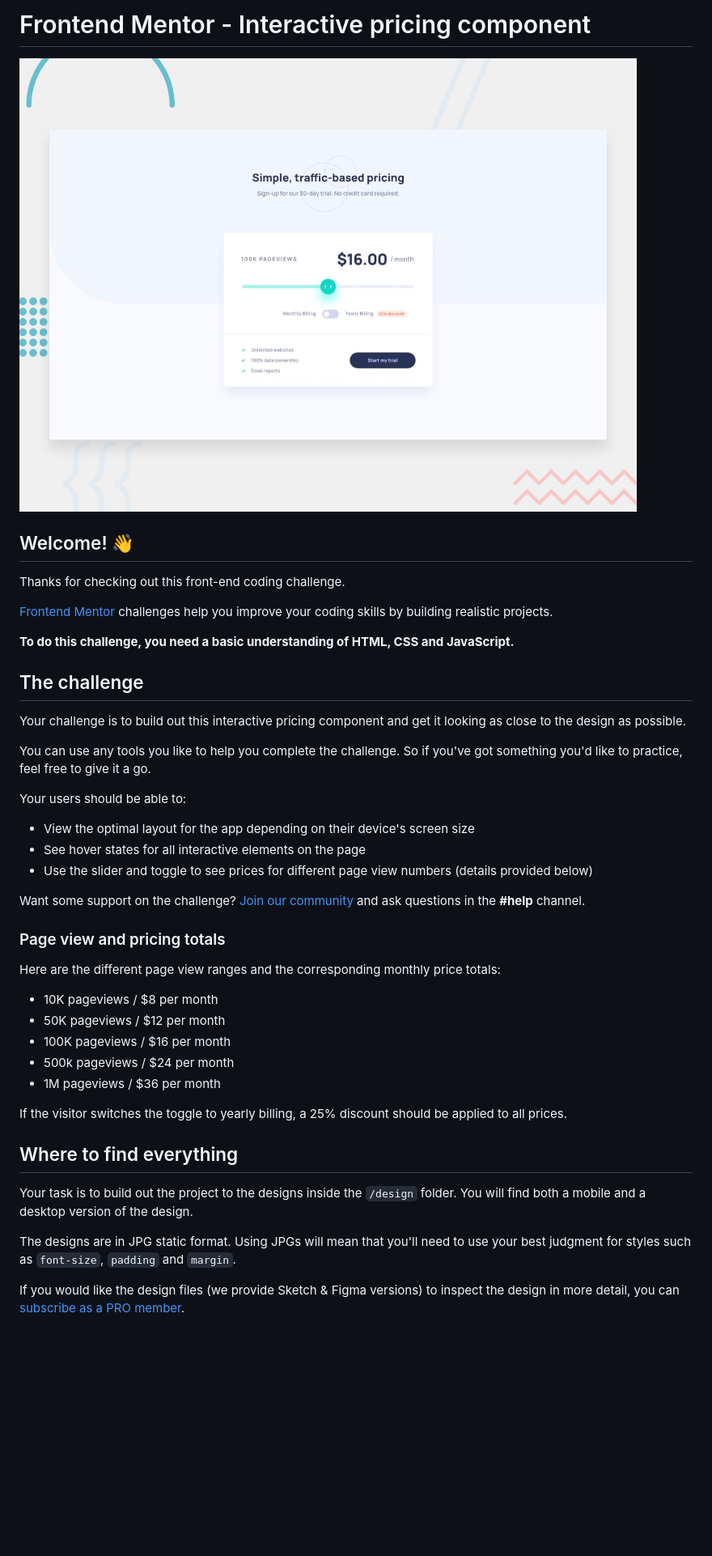
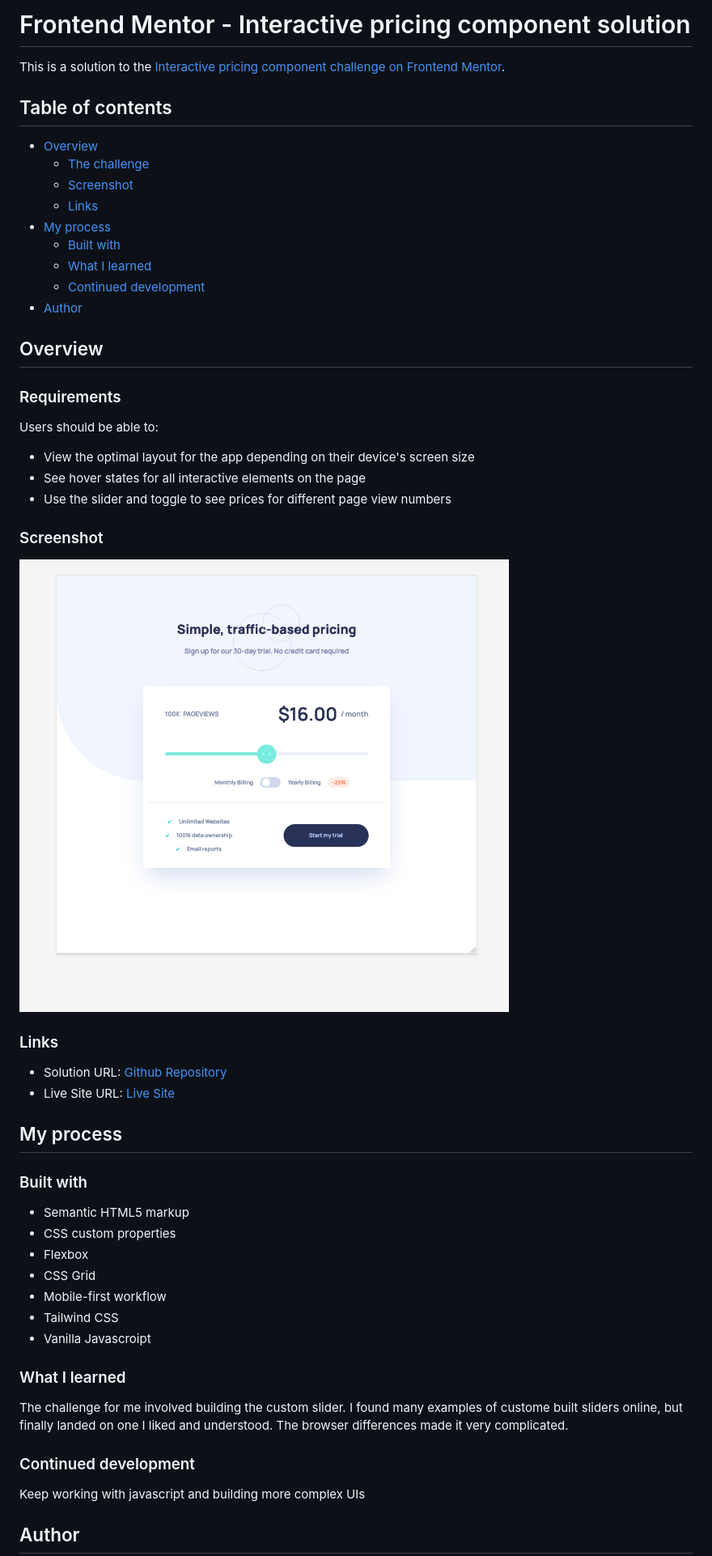
Before and after one commit to jacksonwhiting/interactive-pricing-component, a Markdown page: README.md, the part around the change printed below. Shown: that part at 81% size. Rendered like a GitHub page; pictures changed too: src/assets/images/screen-shot-interactive-pricing-component.png (added); blank space fills up the shorter version.

```diff
--- a/README.md
+++ b/README.md
@@ -1,46 +1,57 @@
-# Frontend Mentor - Interactive pricing component
+# Frontend Mentor - Interactive pricing component solution
 
-![Design preview for the Interactive pricing component coding challenge](./design/desktop-preview.jpg)
+This is a solution to the [Interactive pricing component challenge on Frontend Mentor](https://www.frontendmentor.io/challenges/interactive-pricing-component-t0m8PIyY8).
 
-## Welcome! 👋
+## Table of contents
 
-Thanks for checking out this front-end coding challenge.
+-  [Overview](#overview)
+   -  [The challenge](#the-challenge)
+   -  [Screenshot](#screenshot)
+   -  [Links](#links)
+-  [My process](#my-process)
+   -  [Built with](#built-with)
+   -  [What I learned](#what-i-learned)
+   -  [Continued development](#continued-development)
+-  [Author](#author)
 
-[Frontend Mentor](https://www.frontendmentor.io) challenges help you improve your coding skills by building realistic projects.
+## Overview
 
-**To do this challenge, you need a basic understanding of HTML, CSS and JavaScript.**
+### Requirements
 
-## The challenge
+Users should be able to:
 
-Your challenge is to build out this interactive pricing component and get it looking as close to the design as possible.
+-  View the optimal layout for the app depending on their device's screen size
+-  See hover states for all interactive elements on the page
+-  Use the slider and toggle to see prices for different page view numbers
 
-You can use any tools you like to help you complete the challenge. So if you've got something you'd like to practice, feel free to give it a go.
+### Screenshot
 
-Your users should be able to:
+![](./src/assets/images/screen-shot-interactive-pricing-component.png)
 
-- View the optimal layout for the app depending on their device's screen size
-- See hover states for all interactive elements on the page
-- Use the slider and toggle to see prices for different page view numbers (details provided below)
+### Links
 
-Want some support on the challenge? [Join our community](https://www.frontendmentor.io/community) and ask questions in the **#help** channel.
+-  Solution URL: [Github Repository](https://github.com/jacksonwhiting/interactive-pricing-component)
+-  Live Site URL: [Live Site](https://jw-interactive-pricing-component.netlify.app/)
 
-### Page view and pricing totals
+## My process
 
-Here are the different page view ranges and the corresponding monthly price totals:
+### Built with
 
-- 10K pageviews / $8 per month
-- 50K pageviews / $12 per month
-- 100K pageviews / $16 per month
-- 500k pageviews / $24 per month
-- 1M pageviews / $36 per month
+-  Semantic HTML5 markup
+-  CSS custom properties
+-  Flexbox
+-  CSS Grid
+-  Mobile-first workflow
+-  Tailwind CSS
+-  Vanilla Javascroipt
 
-If the visitor switches the toggle to yearly billing, a 25% discount should be applied to all prices.
+### What I learned
 
-## Where to find everything
+The challenge for me involved building the custom slider. I found many examples of custome built sliders online, but finally landed on one I liked and understood. The browser differences made it very complicated.
 
-Your task is to build out the project to the designs inside the `/design` folder. You will find both a mobile and a desktop version of the design.
+### Continued development
 
-The designs are in JPG static format. Using JPGs will mean that you'll need to use your best judgment for styles such as `font-size`, `padding` and `margin`.
+Keep working with javascript and building more complex UIs
 
-If you would like the design files (we provide Sketch & Figma versions) to inspect the design in more detail, you can [subscribe as a PRO member](https://www.frontendmentor.io/pro).
+## Author
 
```
Also changed, not shown: other parts of README.md (+2 -59 lines), README-template.md (deleted, +0 -112 lines).
